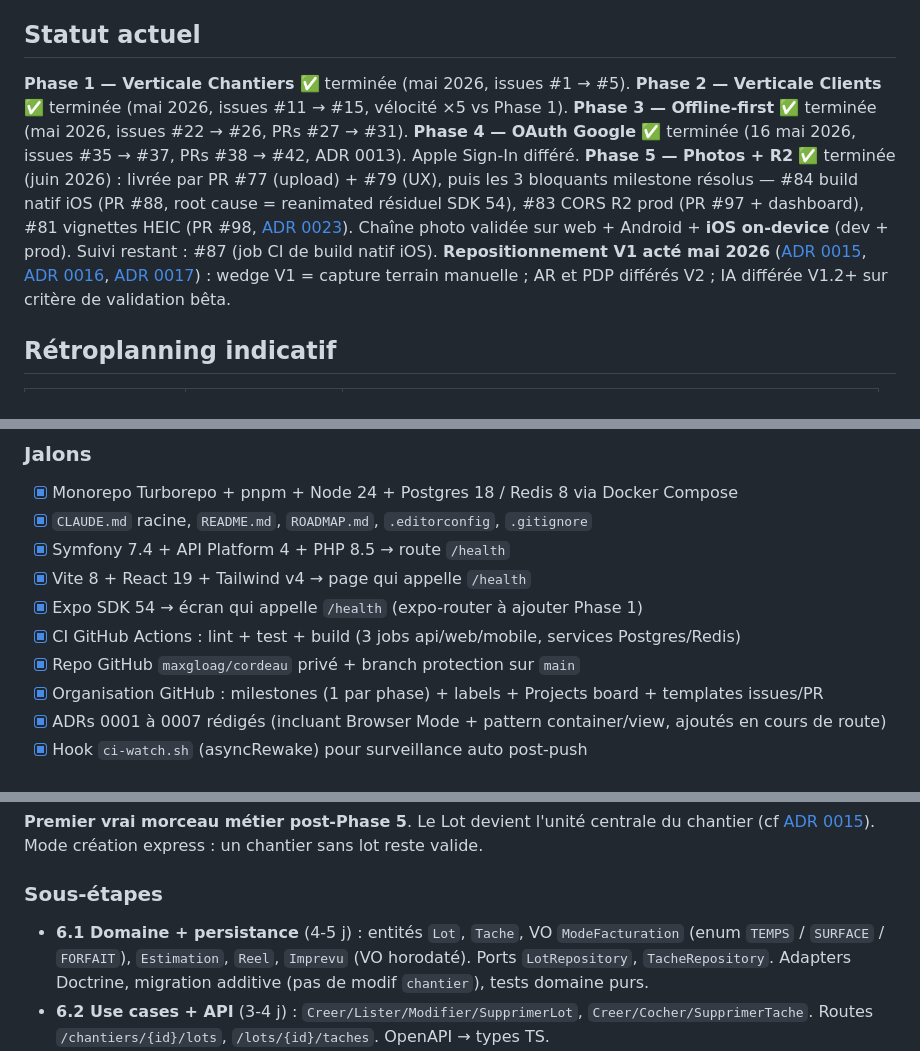
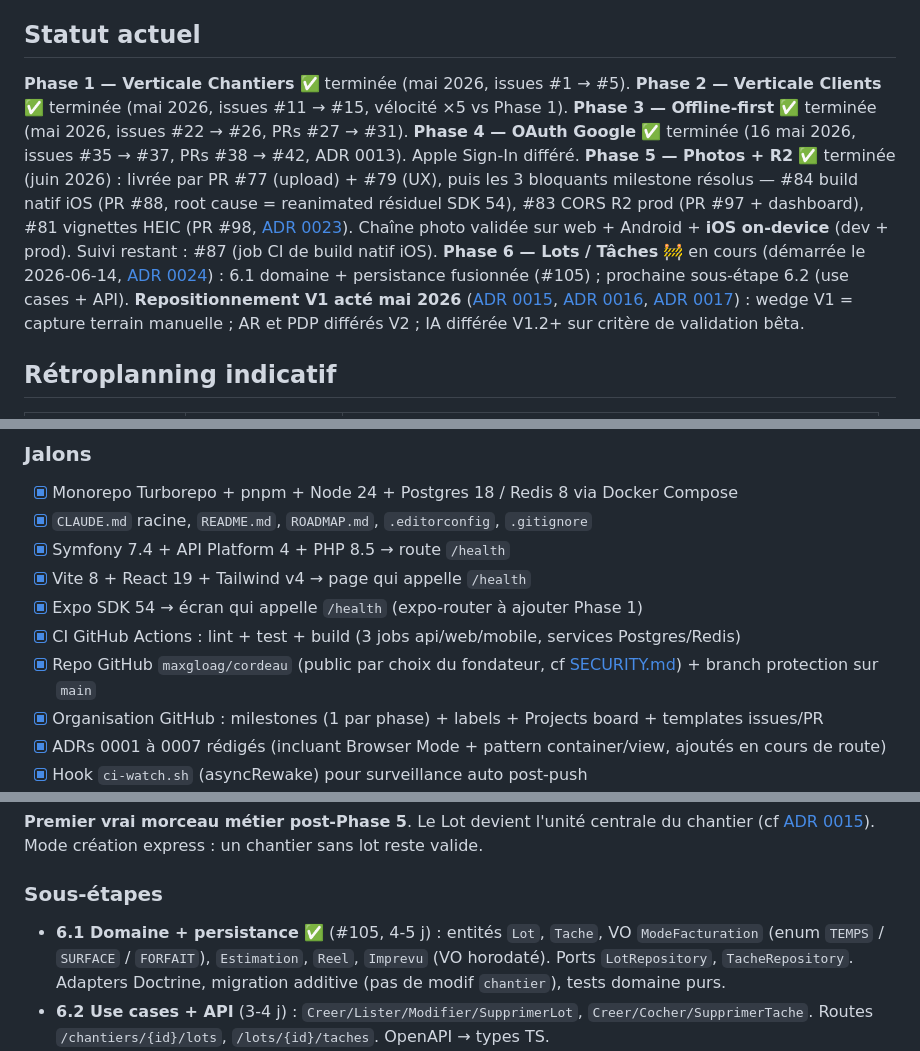
Before and after one commit to maxgloag/cordeau, a Markdown page: ROADMAP.md, 3 parts joined by grey strips. Rendered like a GitHub page.

```diff
--- a/ROADMAP.md
+++ b/ROADMAP.md
@@ -6,7 +6,7 @@
 
 ## Statut actuel
 
-**Phase 1 — Verticale Chantiers** ✅ terminée (mai 2026, issues #1 → #5). **Phase 2 — Verticale Clients** ✅ terminée (mai 2026, issues #11 → #15, vélocité ×5 vs Phase 1). **Phase 3 — Offline-first** ✅ terminée (mai 2026, issues #22 → #26, PRs #27 → #31). **Phase 4 — OAuth Google** ✅ terminée (16 mai 2026, issues #35 → #37, PRs #38 → #42, ADR 0013). Apple Sign-In différé. **Phase 5 — Photos + R2** ✅ terminée (juin 2026) : livrée par PR #77 (upload) + #79 (UX), puis les 3 bloquants milestone résolus — #84 build natif iOS (PR #88, root cause = reanimated résiduel SDK 54), #83 CORS R2 prod (PR #97 + dashboard), #81 vignettes HEIC (PR #98, [ADR 0023](docs/adr/0023-traitement-image-imagick-heic.md)). Chaîne photo validée sur web + Android + **iOS on-device** (dev + prod). Suivi restant : #87 (job CI de build natif iOS). **Repositionnement V1 acté mai 2026** ([ADR 0015](docs/adr/0015-modele-chantier-lots-taches-mesures.md), [ADR 0016](docs/adr/0016-positionnement-v1-outil-de-suivi.md), [ADR 0017](docs/adr/0017-differer-ia-validation-manuelle.md)) : wedge V1 = capture terrain manuelle ; AR et PDP différés V2 ; IA différée V1.2+ sur critère de validation bêta.
+**Phase 1 — Verticale Chantiers** ✅ terminée (mai 2026, issues #1 → #5). **Phase 2 — Verticale Clients** ✅ terminée (mai 2026, issues #11 → #15, vélocité ×5 vs Phase 1). **Phase 3 — Offline-first** ✅ terminée (mai 2026, issues #22 → #26, PRs #27 → #31). **Phase 4 — OAuth Google** ✅ terminée (16 mai 2026, issues #35 → #37, PRs #38 → #42, ADR 0013). Apple Sign-In différé. **Phase 5 — Photos + R2** ✅ terminée (juin 2026) : livrée par PR #77 (upload) + #79 (UX), puis les 3 bloquants milestone résolus — #84 build natif iOS (PR #88, root cause = reanimated résiduel SDK 54), #83 CORS R2 prod (PR #97 + dashboard), #81 vignettes HEIC (PR #98, [ADR 0023](docs/adr/0023-traitement-image-imagick-heic.md)). Chaîne photo validée sur web + Android + **iOS on-device** (dev + prod). Suivi restant : #87 (job CI de build natif iOS). **Phase 6 — Lots / Tâches** 🚧 en cours (démarrée le 2026-06-14, [ADR 0024](docs/adr/0024-affinements-modelisation-lot-tache-phase-6.md)) : 6.1 domaine + persistance fusionnée (#105) ; prochaine sous-étape 6.2 (use cases + API). **Repositionnement V1 acté mai 2026** ([ADR 0015](docs/adr/0015-modele-chantier-lots-taches-mesures.md), [ADR 0016](docs/adr/0016-positionnement-v1-outil-de-suivi.md), [ADR 0017](docs/adr/0017-differer-ia-validation-manuelle.md)) : wedge V1 = capture terrain manuelle ; AR et PDP différés V2 ; IA différée V1.2+ sur critère de validation bêta.
 
 ## Rétroplanning indicatif
 
@@ -33,7 +33,7 @@
 - [x] Vite 8 + React 19 + Tailwind v4 → page qui appelle `/health`
 - [x] Expo SDK 54 → écran qui appelle `/health` (expo-router à ajouter Phase 1)
 - [x] CI GitHub Actions : lint + test + build (3 jobs api/web/mobile, services Postgres/Redis)
-- [x] Repo GitHub `maxgloag/cordeau` privé + branch protection sur `main`
+- [x] Repo GitHub `maxgloag/cordeau` (public par choix du fondateur, cf [SECURITY.md](SECURITY.md)) + branch protection sur `main`
 - [x] Organisation GitHub : milestones (1 par phase) + labels + Projects board + templates issues/PR
 - [x] ADRs 0001 à 0007 rédigés (incluant Browser Mode + pattern container/view, ajoutés en cours de route)
 - [x] Hook `ci-watch.sh` (asyncRewake) pour surveillance auto post-push
@@ -134,7 +134,7 @@ Bucket Cloudflare R2, endpoints Symfony pour pre-signed URLs, upload direct depu
 
 ### Sous-étapes
 
-- **6.1 Domaine + persistance** (4-5 j) : entités `Lot`, `Tache`, VO `ModeFacturation` (enum `TEMPS` / `SURFACE` / `FORFAIT`), `Estimation`, `Reel`, `Imprevu` (VO horodaté). Ports `LotRepository`, `TacheRepository`. Adapters Doctrine, migration additive (pas de modif `chantier`), tests domaine purs.
+- **6.1 Domaine + persistance** ✅ (#105, 4-5 j) : entités `Lot`, `Tache`, VO `ModeFacturation` (enum `TEMPS` / `SURFACE` / `FORFAIT`), `Estimation`, `Reel`, `Imprevu` (VO horodaté). Ports `LotRepository`, `TacheRepository`. Adapters Doctrine, migration additive (pas de modif `chantier`), tests domaine purs.
 - **6.2 Use cases + API** (3-4 j) : `Creer/Lister/Modifier/SupprimerLot`, `Creer/Cocher/SupprimerTache`. Routes `/chantiers/{id}/lots`, `/lots/{id}/taches`. OpenAPI → types TS.
 - **6.3 Mobile** (3-4 j) : écran chantier enrichi avec section Lots, bouton « + lot » + UI mode express (chantier sans lot fonctionne par défaut). Édition tâches inline. Outbox pour les nouvelles entités.
 - **6.4 Web** (2-3 j) : vue détaillée chantier avec arborescence lots/tâches, édition rapide.
```
Also changed, not shown: CLAUDE.md (+5 -6 lines).
